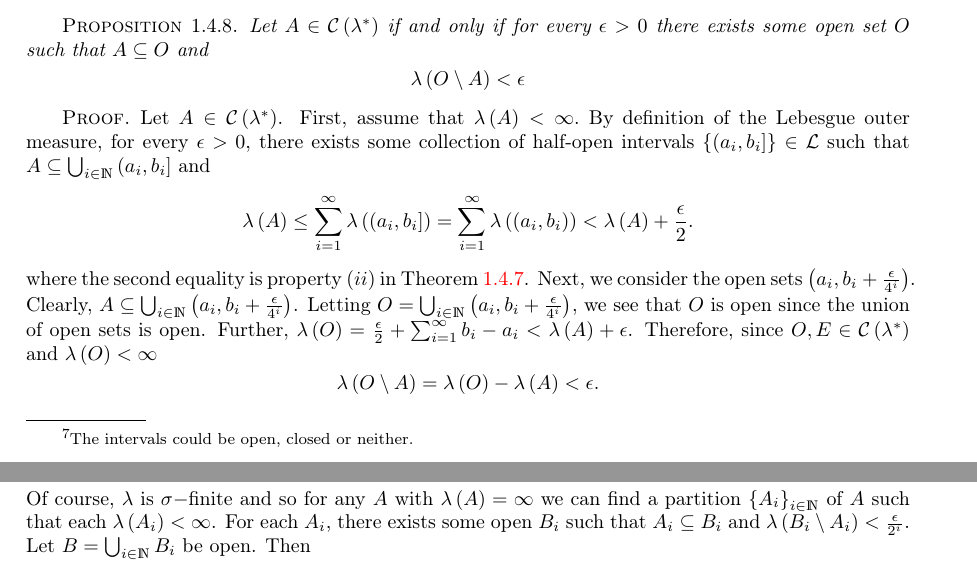
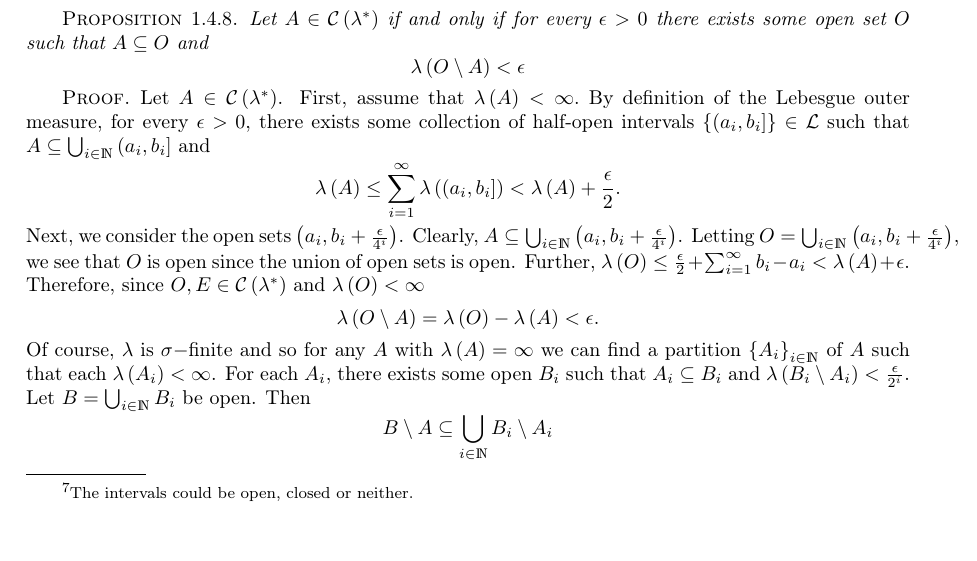
Before and after one commit to ymohanty/probability, a LaTeX thesis (main.tex, which reads chapters/measures.tex): two parts of pages 29 and 30 of 216 before the commit and part of page 29 of 216 after it, the two joined at a grey line, cut so that both start at the same text, the shorter picture padded with empty space. Compiled offline with pdfLaTeX.

Commit message:
Fix some minor typos

```diff
--- a/chapters/measures.tex
+++ b/chapters/measures.tex
@@ -1663,14 +1663,13 @@ measure, for every $\epsilon>0$, there exists some collection of
 half-open intervals $\left\{ \left(a_{i},b_{i}\right]\right\} \in\mathcal{L}$
 such that $A\subseteq\bigcup_{i\in\N}\left(a_{i},b_{i}\right]$ and
 \[
-\lambda\left(A\right)\leq\sum_{i=1}^{\infty}\lambda\left(\left(a_{i},b_{i}\right]\right)=\sum_{i=1}^{\infty}\lambda\left(\left(a_{i},b_{i}\right)\right)<\lambda\left(A\right)+\frac{\epsilon}{2}.
-\]
-where the second equality is property $\left(ii\right)$ in Theorem
-\ref{thm:existenceLebesgueR}. Next, we consider the open sets $\left(a_{i},b_{i}+\frac{\epsilon}{4^{i}}\right)$.
+\lambda\left(A\right)\leq\sum_{i=1}^{\infty}\lambda\left(\left(a_{i},b_{i}\right]\right)<\lambda\left(A\right)+\frac{\epsilon}{2}.
+\]
+ Next, we consider the open sets $\left(a_{i},b_{i}+\frac{\epsilon}{4^{i}}\right)$.
 Clearly, $A\subseteq\bigcup_{i\in\N}\left(a_{i},b_{i}+\frac{\epsilon}{4^{i}}\right)$.
 Letting $O=\bigcup_{i\in\N}\left(a_{i},b_{i}+\frac{\epsilon}{4^{i}}\right)$,
 we see that $O$ is open since the union of open sets is open. Further,
-$\lambda\left(O\right)=\frac{\epsilon}{2}+\sum_{i=1}^{\infty}b_{i}-a_{i}<\lambda\left(A\right)+\epsilon$.
+$\lambda\left(O\right)\leq\frac{\epsilon}{2}+\sum_{i=1}^{\infty}b_{i}-a_{i}<\lambda\left(A\right)+\epsilon$.
 Therefore, since $O,E\in\mathcal{C}\left(\lambda^{*}\right)$ and
 $\lambda\left(O\right)<\infty$
 \[
```
